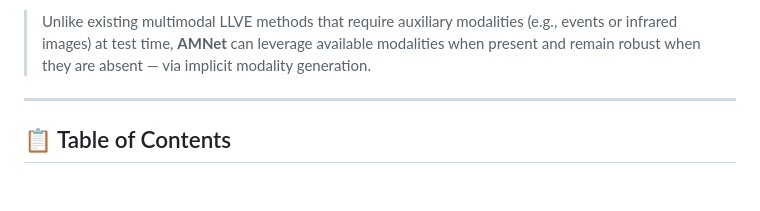
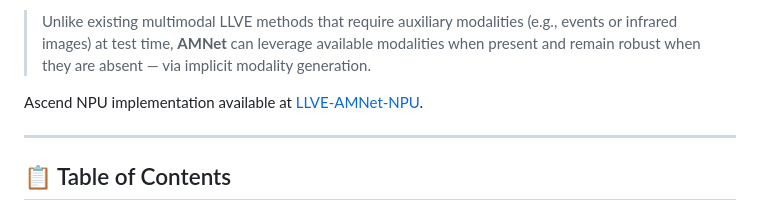
Before and after one commit to lhfgghc/LLVE-AMNet, a Markdown page: README.md, the part around the change. GitHub-like rendering; blank space fills up the shorter version.

```diff
--- a/README.md
+++ b/README.md
@@ -21,6 +21,8 @@
 Official implementation of **AMNet**, a unified multimodal framework for **low-light video enhancement (LLVE)** with modality-agnostic inference.
 
 > Unlike existing multimodal LLVE methods that require auxiliary modalities (e.g., events or infrared images) at test time, **AMNet** can leverage available modalities when present and remain robust when they are absent — via implicit modality generation.
+
+Ascend NPU implementation available at [LLVE-AMNet-NPU](https://github.com/lhfgghc/LLVE-AMNet-NPU).
 
 ---
 
```
